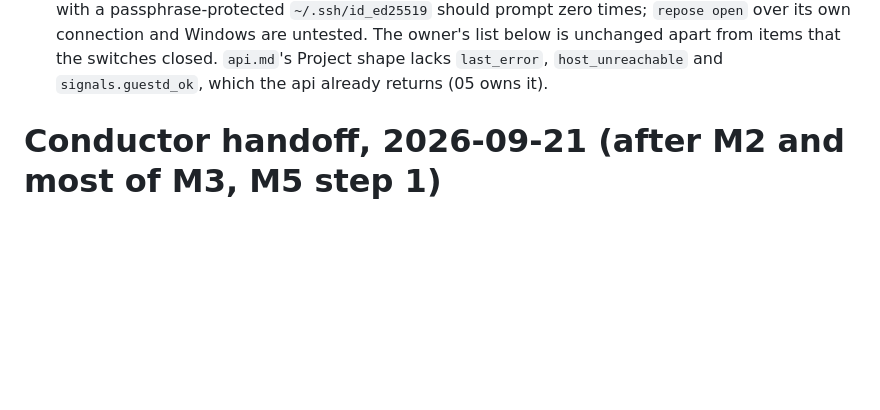
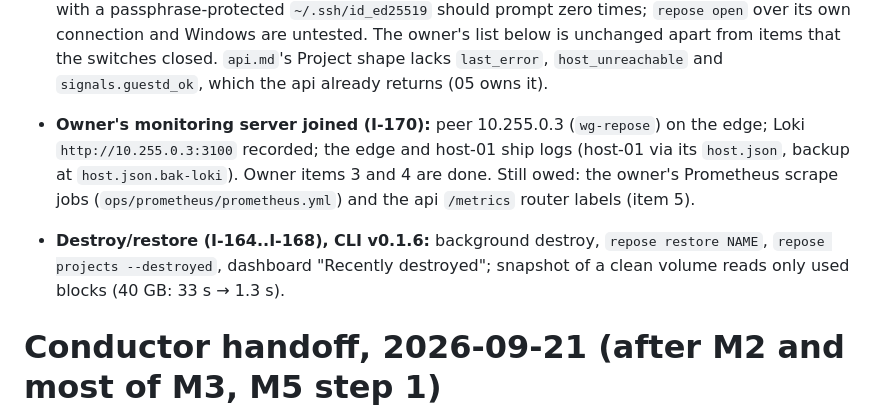
Before and after one commit to Heracraft/factory, a Markdown page: docs/workstreams/HANDOFF.md, the part around the change. Rendered like a GitHub page; blank space fills up the shorter version.

Commit message:
conductor: HANDOFF gains the monitoring peer, Loki shipping and v0.1.6

```diff
--- a/docs/workstreams/HANDOFF.md
+++ b/docs/workstreams/HANDOFF.md
@@ -34,6 +34,17 @@ disagrees.
   owner's list below is unchanged apart from items that the switches closed.
   `api.md`'s Project shape lacks `last_error`, `host_unreachable` and
   `signals.guestd_ok`, which the api already returns (05 owns it).
+
+- **Owner's monitoring server joined (I-170):** peer 10.255.0.3
+  (`wg-repose`) on the edge; Loki `http://10.255.0.3:3100` recorded; the
+  edge and host-01 ship logs (host-01 via its `host.json`, backup at
+  `host.json.bak-loki`). Owner items 3 and 4 are done. Still owed: the
+  owner's Prometheus scrape jobs (`ops/prometheus/prometheus.yml`) and the
+  api `/metrics` router labels (item 5).
+- **Destroy/restore (I-164..I-168), CLI v0.1.6:** background destroy,
+  `repose restore NAME`, `repose projects --destroyed`, dashboard "Recently
+  destroyed"; snapshot of a clean volume reads only used blocks (40 GB:
+  33 s → 1.3 s).
 
 # Conductor handoff, 2026-09-21 (after M2 and most of M3, M5 step 1)
 
```
